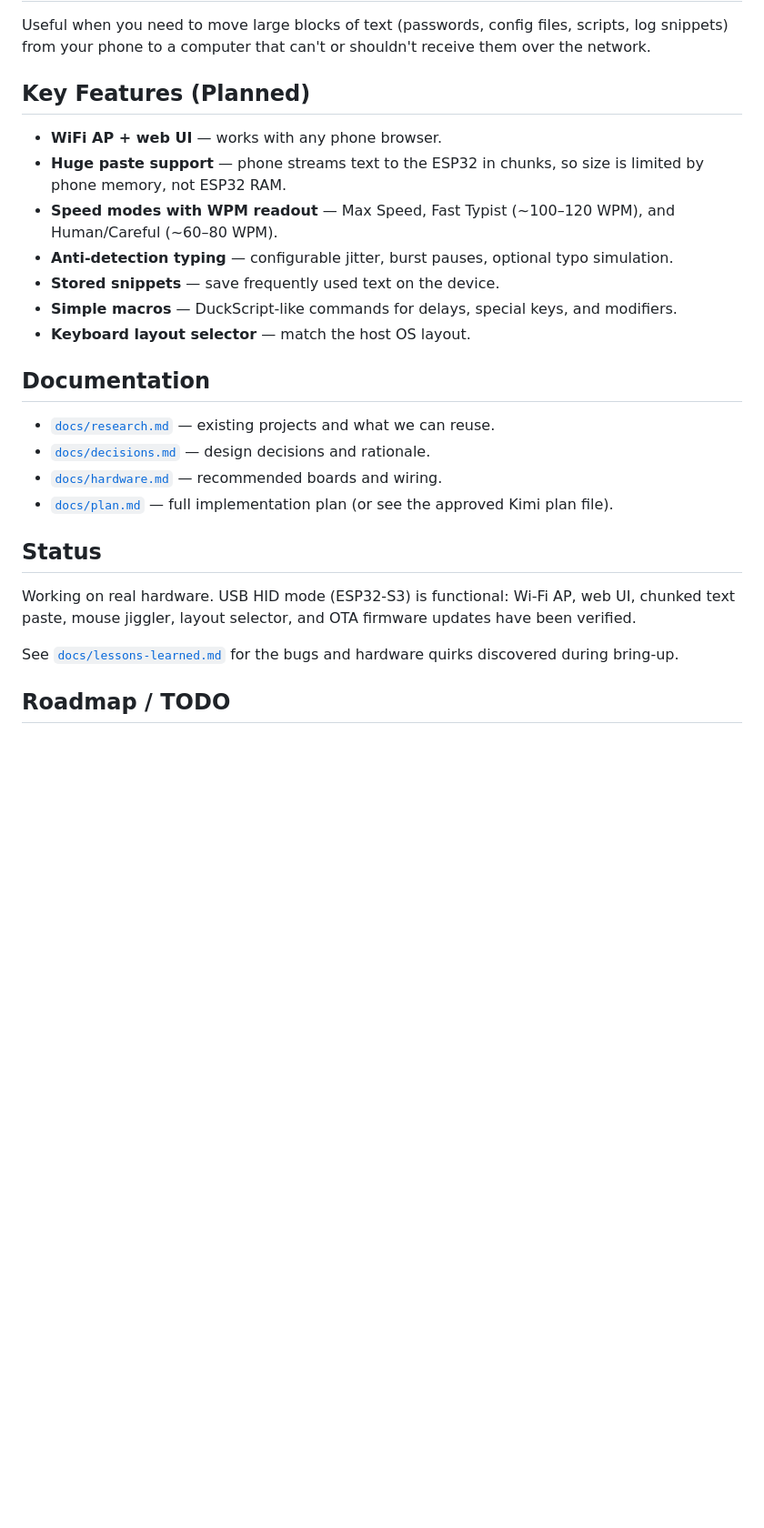
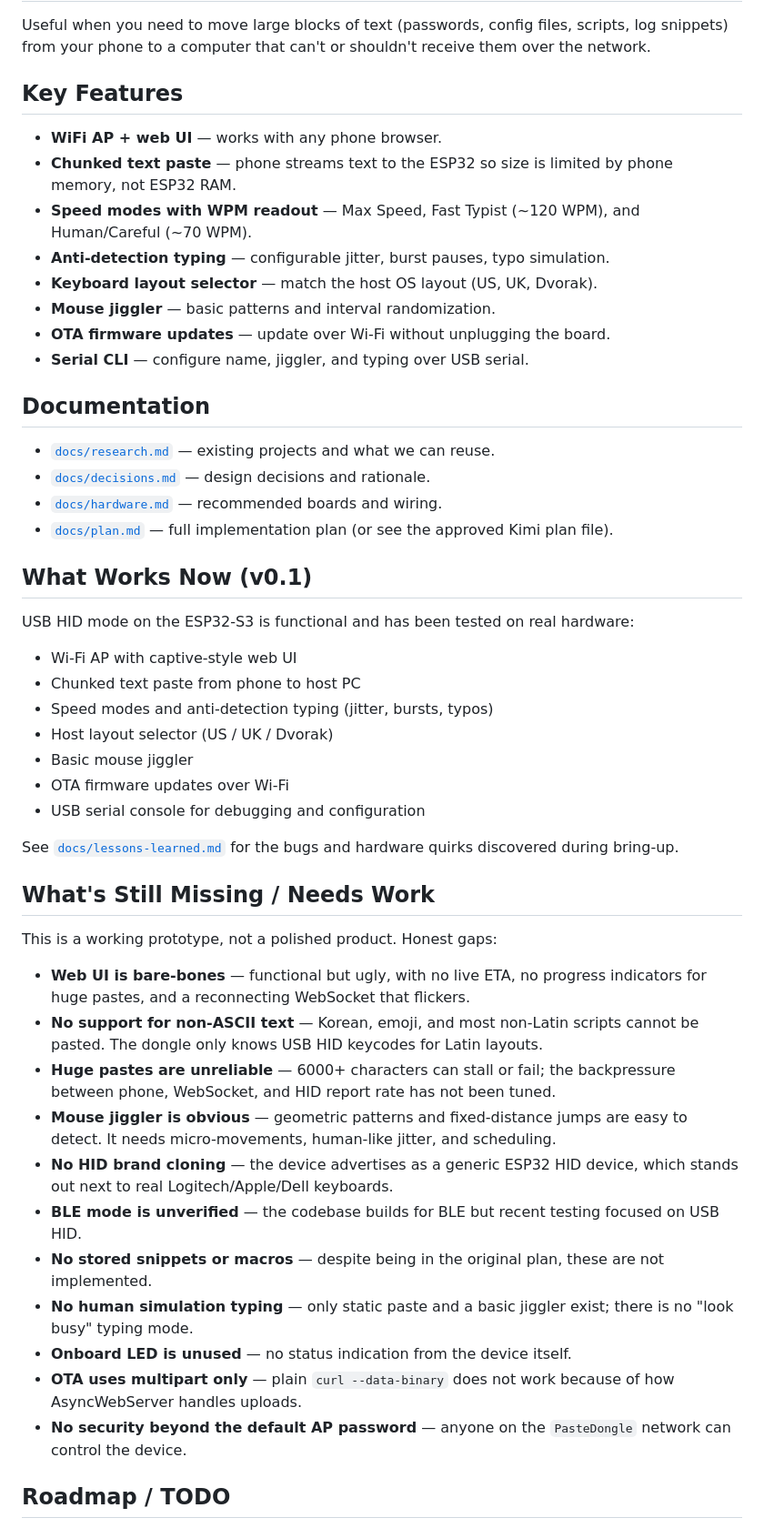
Before and after one commit to segfaultlabs/esp32-paste-dongle, a Markdown page: README.md, the part around the change. Shown at 91% size. Drawn GitHub-style; blank space fills up the shorter version.

Commit message:
Add honest what-works/whats-missing assessment to README

```diff
--- a/README.md
+++ b/README.md
@@ -16,14 +16,15 @@ No app install, no cloud, no e-mail, no network required on the host PC.
 ## Why
 Useful when you need to move large blocks of text (passwords, config files, scripts, log snippets) from your phone to a computer that can't or shouldn't receive them over the network.
 
-## Key Features (Planned)
+## Key Features
 - **WiFi AP + web UI** — works with any phone browser.
-- **Huge paste support** — phone streams text to the ESP32 in chunks, so size is limited by phone memory, not ESP32 RAM.
-- **Speed modes with WPM readout** — Max Speed, Fast Typist (~100–120 WPM), and Human/Careful (~60–80 WPM).
-- **Anti-detection typing** — configurable jitter, burst pauses, optional typo simulation.
-- **Stored snippets** — save frequently used text on the device.
-- **Simple macros** — DuckScript-like commands for delays, special keys, and modifiers.
-- **Keyboard layout selector** — match the host OS layout.
+- **Chunked text paste** — phone streams text to the ESP32 so size is limited by phone memory, not ESP32 RAM.
+- **Speed modes with WPM readout** — Max Speed, Fast Typist (~120 WPM), and Human/Careful (~70 WPM).
+- **Anti-detection typing** — configurable jitter, burst pauses, typo simulation.
+- **Keyboard layout selector** — match the host OS layout (US, UK, Dvorak).
+- **Mouse jiggler** — basic patterns and interval randomization.
+- **OTA firmware updates** — update over Wi-Fi without unplugging the board.
+- **Serial CLI** — configure name, jiggler, and typing over USB serial.
 
 ## Documentation
 - [`docs/research.md`](docs/research.md) — existing projects and what we can reuse.
@@ -31,10 +32,35 @@ Useful when you need to move large blocks of text (passwords, config files, scri
 - [`docs/hardware.md`](docs/hardware.md) — recommended boards and wiring.
 - [`docs/plan.md`](docs/plan.md) — full implementation plan (or see the approved Kimi plan file).
 
-## Status
-Working on real hardware. USB HID mode (ESP32-S3) is functional: Wi-Fi AP, web UI, chunked text paste, mouse jiggler, layout selector, and OTA firmware updates have been verified.
+## What Works Now (v0.1)
+
+USB HID mode on the ESP32-S3 is functional and has been tested on real hardware:
+
+- Wi-Fi AP with captive-style web UI
+- Chunked text paste from phone to host PC
+- Speed modes and anti-detection typing (jitter, bursts, typos)
+- Host layout selector (US / UK / Dvorak)
+- Basic mouse jiggler
+- OTA firmware updates over Wi-Fi
+- USB serial console for debugging and configuration
 
 See [`docs/lessons-learned.md`](docs/lessons-learned.md) for the bugs and hardware quirks discovered during bring-up.
+
+## What's Still Missing / Needs Work
+
+This is a working prototype, not a polished product. Honest gaps:
+
+- **Web UI is bare-bones** — functional but ugly, with no live ETA, no progress indicators for huge pastes, and a reconnecting WebSocket that flickers.
+- **No support for non-ASCII text** — Korean, emoji, and most non-Latin scripts cannot be pasted. The dongle only knows USB HID keycodes for Latin layouts.
+- **Huge pastes are unreliable** — 6000+ characters can stall or fail; the backpressure between phone, WebSocket, and HID report rate has not been tuned.
+- **Mouse jiggler is obvious** — geometric patterns and fixed-distance jumps are easy to detect. It needs micro-movements, human-like jitter, and scheduling.
+- **No HID brand cloning** — the device advertises as a generic ESP32 HID device, which stands out next to real Logitech/Apple/Dell keyboards.
+- **BLE mode is unverified** — the codebase builds for BLE but recent testing focused on USB HID.
+- **No stored snippets or macros** — despite being in the original plan, these are not implemented.
+- **No human simulation typing** — only static paste and a basic jiggler exist; there is no "look busy" typing mode.
+- **Onboard LED is unused** — no status indication from the device itself.
+- **OTA uses multipart only** — plain `curl --data-binary` does not work because of how AsyncWebServer handles uploads.
+- **No security beyond the default AP password** — anyone on the `PasteDongle` network can control the device.
 
 ## Roadmap / TODO
 
```
